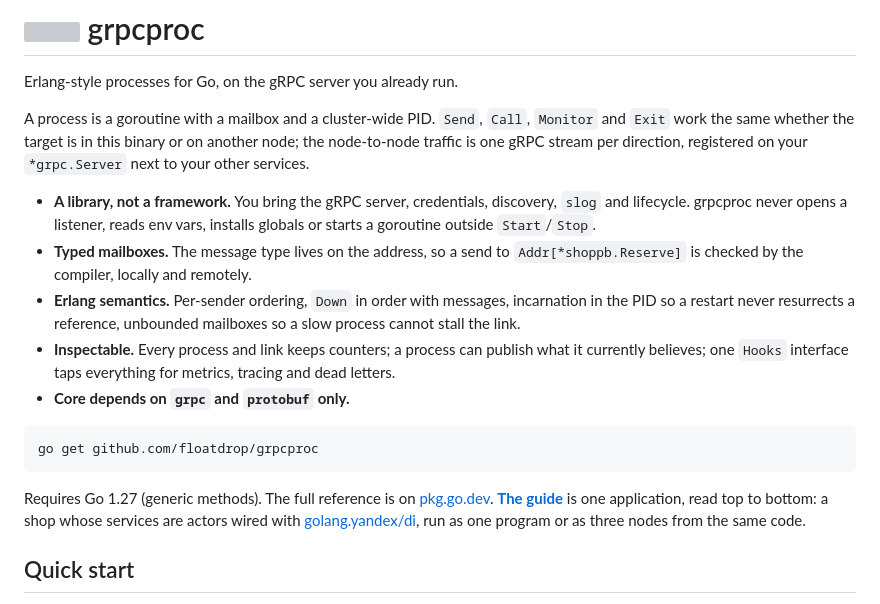
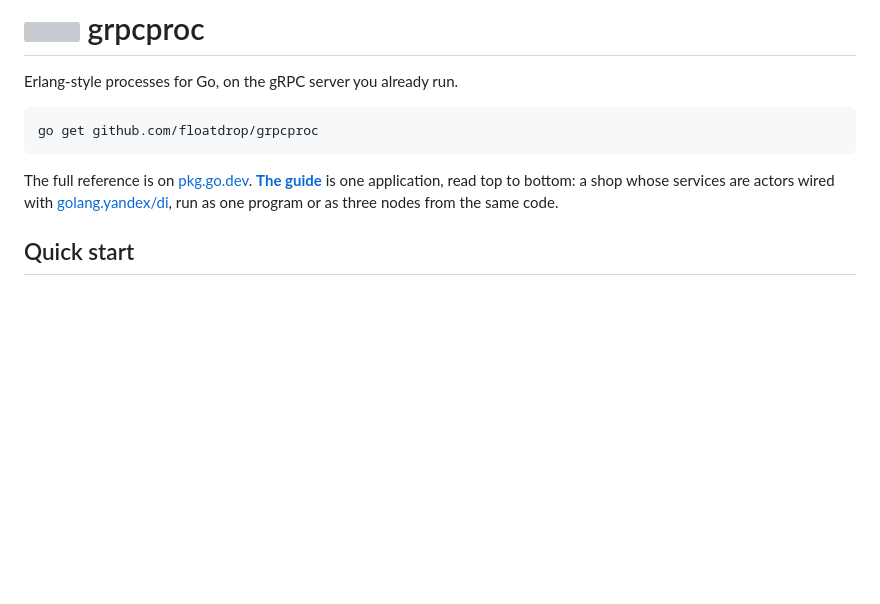
Before and after one commit to floatdrop/golink, a Markdown page: README.md, the part around the change. GitHub-like rendering; blank space fills up the shorter version; grey boxes are pictures that could not be loaded.

Commit message:
docs(readme): cut words

````diff
--- a/README.md
+++ b/README.md
@@ -1,30 +1,12 @@
 # <img src="site/public/favicon.svg" alt="" height="32" align="absmiddle"> grpcproc
 
 Erlang-style processes for Go, on the gRPC server you already run.
-
-A process is a goroutine with a mailbox and a cluster-wide PID. `Send`,
-`Call`, `Monitor` and `Exit` work the same whether the target is in this
-binary or on another node; the node-to-node traffic is one gRPC stream per
-direction, registered on your `*grpc.Server` next to your other services.
-
-- **A library, not a framework.** You bring the gRPC server, credentials,
-  discovery, `slog` and lifecycle. grpcproc never opens a listener, reads env
-  vars, installs globals or starts a goroutine outside `Start`/`Stop`.
-- **Typed mailboxes.** The message type lives on the address, so a send to
-  `Addr[*shoppb.Reserve]` is checked by the compiler, locally and remotely.
-- **Erlang semantics.** Per-sender ordering, `Down` in order with messages,
-  incarnation in the PID so a restart never resurrects a reference,
-  unbounded mailboxes so a slow process cannot stall the link.
-- **Inspectable.** Every process and link keeps counters; a process can
-  publish what it currently believes; one `Hooks` interface taps everything
-  for metrics, tracing and dead letters.
-- **Core depends on `grpc` and `protobuf` only.**
 
 ```sh
 go get github.com/floatdrop/grpcproc
 ```
 
-Requires Go 1.27 (generic methods). The full reference is on
+The full reference is on
 [pkg.go.dev](https://pkg.go.dev/github.com/floatdrop/grpcproc).
 **[The guide](https://floatdrop.github.io/grpcproc/)** is one application,
 read top to bottom: a shop whose services are actors wired with
````
